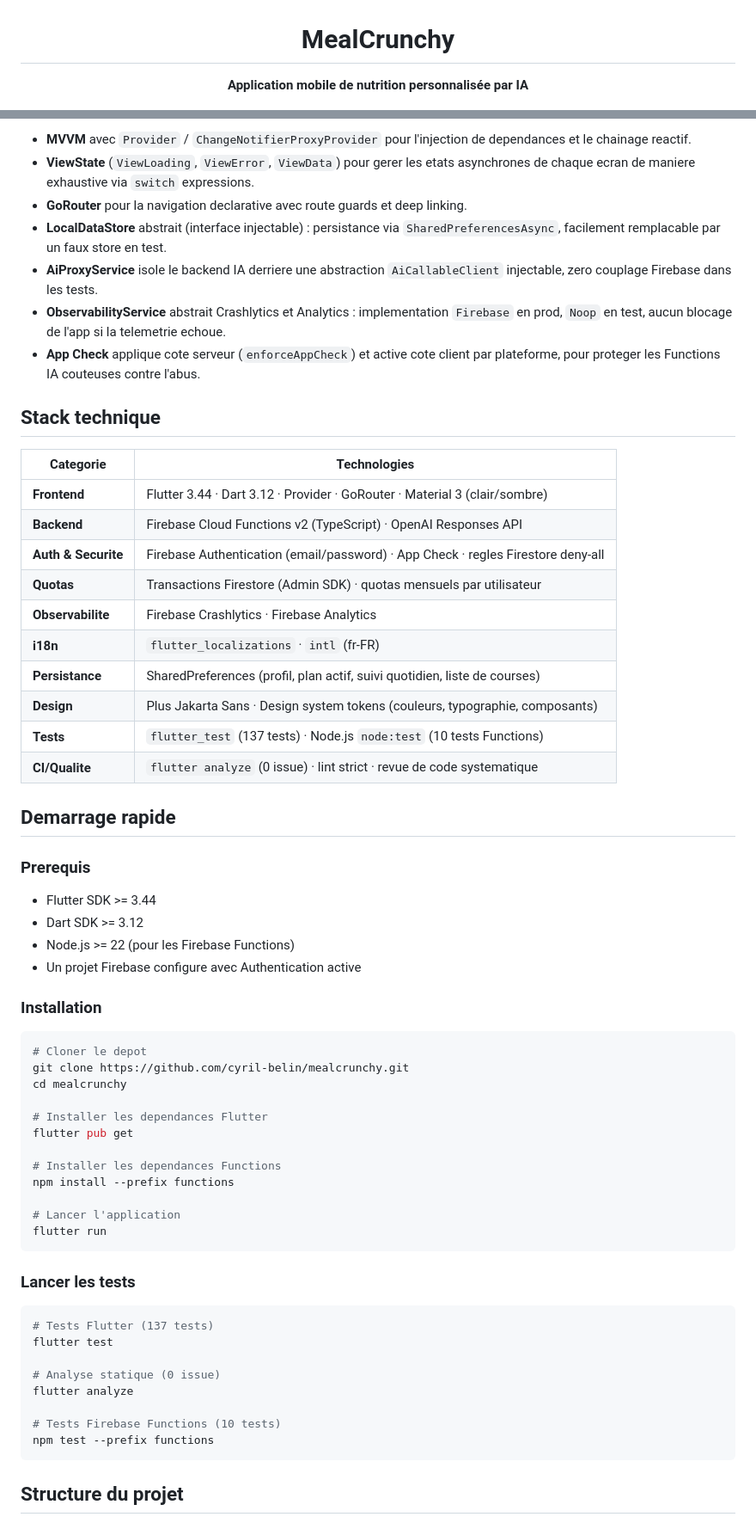
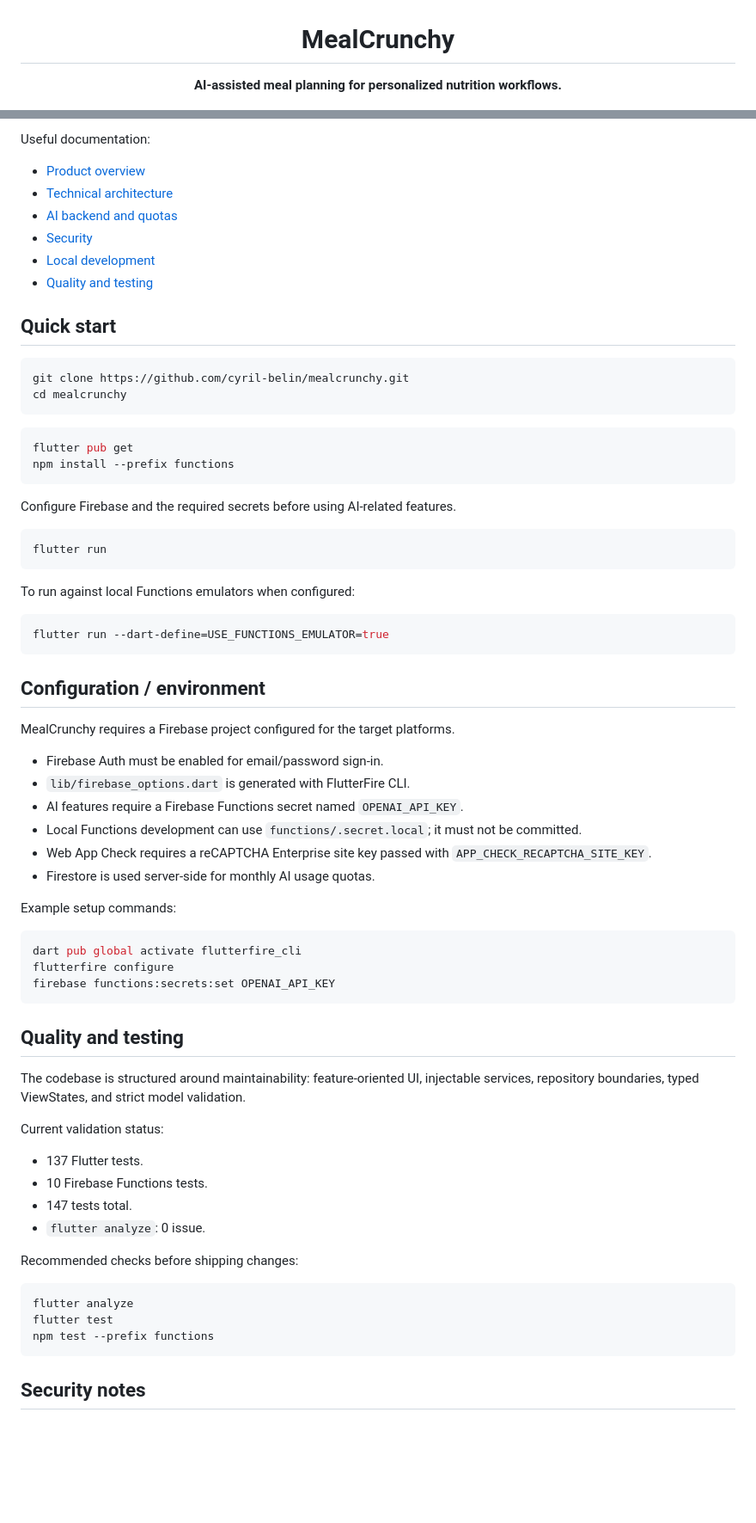
Before and after one commit to cyril-belin/mealcrunchy, a Markdown page: README.md, 2 parts joined by grey strips. Shown at 86% size. GitHub-like rendering; blank space fills up the shorter version.

Commit message:
Rewrite README for project overview

````diff
--- a/README.md
+++ b/README.md
@@ -2,7 +2,7 @@
 
 # MealCrunchy
 
-**Application mobile de nutrition personnalisée par IA**
+**AI-assisted meal planning for personalized nutrition workflows.**
 
 [![Flutter](https://img.shields.io/badge/Flutter-3.44-02569B?logo=flutter&logoColor=white)](https://flutter.dev)
 [![Dart](https://img.shields.io/badge/Dart-3.12-0175C2?logo=dart&logoColor=white)](https://dart.dev)
@@ -72,66 +100,75 @@ Documentation complète : [docs/README.md](docs/README.md)
 ```
 
-- **MVVM** avec `Provider` / `ChangeNotifierProxyProvider` pour l'injection de dependances et le chainage reactif.
-- **ViewState** (`ViewLoading`, `ViewError`, `ViewData`) pour gerer les etats asynchrones de chaque ecran de maniere exhaustive via `switch` expressions.
-- **GoRouter** pour la navigation declarative avec route guards et deep linking.
-- **LocalDataStore** abstrait (interface injectable) : persistance via `SharedPreferencesAsync`, facilement remplacable par un faux store en test.
-- **AiProxyService** isole le backend IA derriere une abstraction `AiCallableClient` injectable, zero couplage Firebase dans les tests.
-- **ObservabilityService** abstrait Crashlytics et Analytics : implementation `Firebase` en prod, `Noop` en test, aucun blocage de l'app si la telemetrie echoue.
-- **App Check** applique cote serveur (`enforceAppCheck`) et active cote client par plateforme, pour proteger les Functions IA couteuses contre l'abus.
+Useful documentation:
 
-## Stack technique
+- [Product overview](docs/produit.md)
+- [Technical architecture](docs/architecture.md)
+- [AI backend and quotas](docs/backend-ia.md)
+- [Security](docs/securite.md)
+- [Local development](docs/developpement-local.md)
+- [Quality and testing](docs/tests-qualite.md)
 
-| Categorie | Technologies |
-|---|---|
-| **Frontend** | Flutter 3.44 · Dart 3.12 · Provider · GoRouter · Material 3 (clair/sombre) |
-| **Backend** | Firebase Cloud Functions v2 (TypeScript) · OpenAI Responses API |
-| **Auth & Securite** | Firebase Authentication (email/password) · App Check · regles Firestore deny-all |
-| **Quotas** | Transactions Firestore (Admin SDK) · quotas mensuels par utilisateur |
-| **Observabilite** | Firebase Crashlytics · Firebase Analytics |
-| **i18n** | `flutter_localizations` · `intl` (fr-FR) |
-| **Persistance** | SharedPreferences (profil, plan actif, suivi quotidien, liste de courses) |
-| **Design** | Plus Jakarta Sans · Design system tokens (couleurs, typographie, composants) |
-| **Tests** | `flutter_test` (137 tests) · Node.js `node:test` (10 tests Functions) |
-| **CI/Qualite** | `flutter analyze` (0 issue) · lint strict · revue de code systematique |
-
-## Demarrage rapide
-
-### Prerequis
-
-- Flutter SDK >= 3.44
-- Dart SDK >= 3.12
-- Node.js >= 22 (pour les Firebase Functions)
-- Un projet Firebase configure avec Authentication active
-
-### Installation
+## Quick start
 
 ```bash
-# Cloner le depot
 git clone https://github.com/cyril-belin/mealcrunchy.git
 cd mealcrunchy
+```
 
-# Installer les dependances Flutter
+```bash
 flutter pub get
+npm install --prefix functions
+```
 
-# Installer les dependances Functions
-npm install --prefix functions
+Configure Firebase and the required secrets before using AI-related features.
 
-# Lancer l'application
+```bash
 flutter run
 ```
 
-### Lancer les tests
+To run against local Functions emulators when configured:
 
 ```bash
-# Tests Flutter (137 tests)
+flutter run --dart-define=USE_FUNCTIONS_EMULATOR=true
+```
+
+## Configuration / environment
+
+MealCrunchy requires a Firebase project configured for the target platforms.
+
+- Firebase Auth must be enabled for email/password sign-in.
+- `lib/firebase_options.dart` is generated with FlutterFire CLI.
+- AI features require a Firebase Functions secret named `OPENAI_API_KEY`.
+- Local Functions development can use `functions/.secret.local`; it must not be committed.
+- Web App Check requires a reCAPTCHA Enterprise site key passed with `APP_CHECK_RECAPTCHA_SITE_KEY`.
+- Firestore is used server-side for monthly AI usage quotas.
+
+Example setup commands:
+
+```bash
+dart pub global activate flutterfire_cli
+flutterfire configure
+firebase functions:secrets:set OPENAI_API_KEY
+```
+
+## Quality and testing
+
+The codebase is structured around maintainability: feature-oriented UI, injectable services, repository boundaries, typed ViewStates, and strict model validation.
+
+Current validation status:
+
+- 137 Flutter tests.
+- 10 Firebase Functions tests.
+- 147 tests total.
+- `flutter analyze`: 0 issue.
+
+Recommended checks before shipping changes:
+
+```bash
+flutter analyze
 flutter test
-
-# Analyse statique (0 issue)
-flutter analyze
-
-# Tests Firebase Functions (10 tests)
 npm test --prefix functions
 ```
 
-## Structure du projet
+## Security notes
 
````
Also changed, not shown: other parts of README.md (+90 -97 lines).
